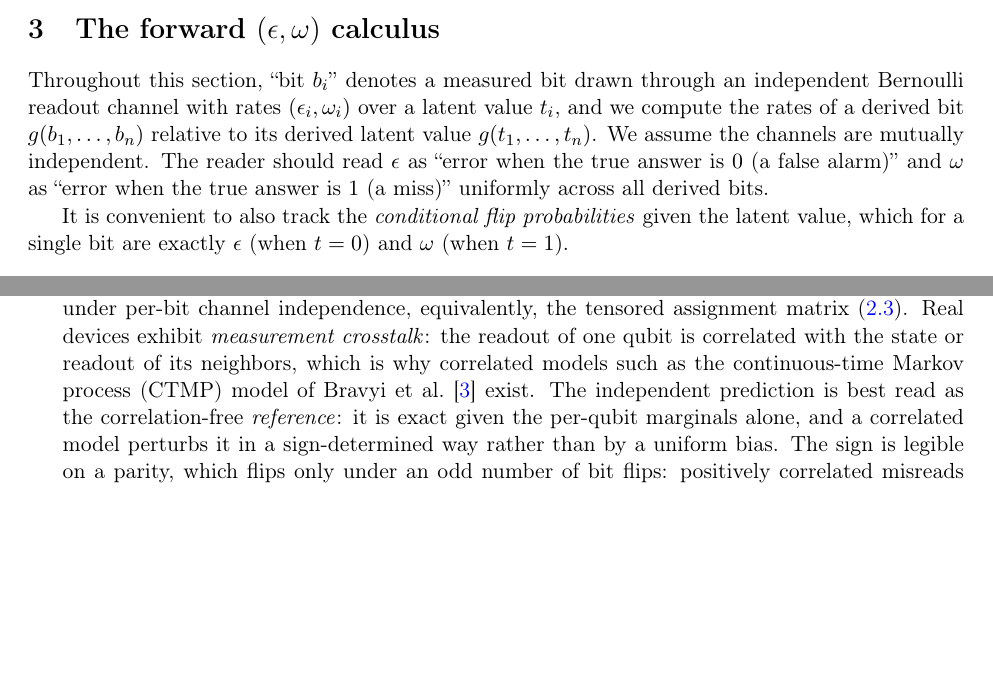
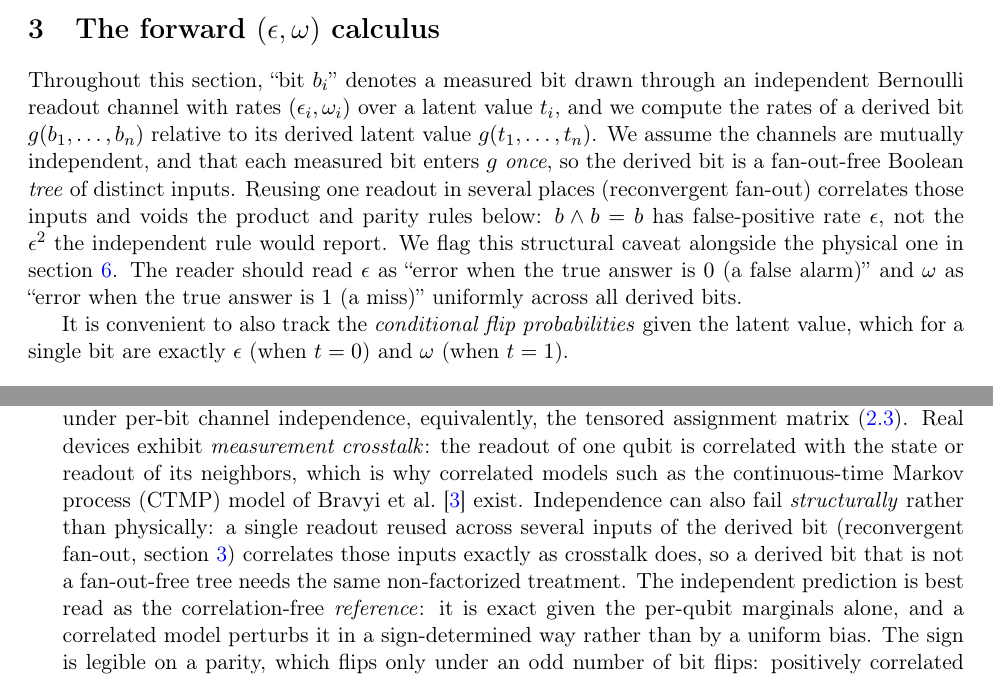
Before and after one commit to queelius/bernoulli, a LaTeX paper (papers/bernoulli-quantum-readout/main.tex): two parts of pages 4 and 10 of 13, joined at a grey line, cut so that both start at the same text, the shorter picture padded with empty space. Compiled offline with pdfLaTeX.

Commit message:
revise(quantum-readout): state the fan-out-free tree assumption
Make explicit the assumption carried implicitly by 'independent inputs' and the
word 'tree' in sec:calculus: the closed forms hold for a fan-out-free Boolean
tree of distinct inputs. Reusing one Bernoulli bool across multiple inputs
(reconvergent fan-out) correlates them and voids the product/parity rules, e.g.
b AND b = b has false-positive rate eps, not eps^2. Added at point of use
(sec:calculus intro, with the example) and as the structural counterpart to
physical crosstalk in sec:scope item 2. Clean build (13pp, 0 undefined refs,
0 hyperref warnings). Working copy now ahead of the minted v1; candidate for a
v2 deposit under concept DOI 10.5281/zenodo.20584894.

Co-Authored-By: Claude Opus 4.8 (1M context) <noreply@anthropic.com>

```diff
--- a/papers/bernoulli-quantum-readout/main.tex
+++ b/papers/bernoulli-quantum-readout/main.tex
@@ -283,7 +283,13 @@ Throughout this section, ``bit $b_i$'' denotes a measured bit drawn through an
 independent Bernoulli readout channel with rates $(\eps_i,\omega_i)$ over a
 latent value $t_i$, and we compute the rates of a derived bit
 $g(b_1,\dots,b_n)$ relative to its derived latent value $g(t_1,\dots,t_n)$. We
-assume the channels are mutually independent. The reader should read $\eps$ as
+assume the channels are mutually independent, and that each measured bit enters
+$g$ \emph{once}, so the derived bit is a fan-out-free Boolean \emph{tree} of
+distinct inputs. Reusing one readout in several places (reconvergent fan-out)
+correlates those inputs and voids the product and parity rules below: $b\wedge b
+= b$ has false-positive rate $\eps$, not the $\eps^2$ the independent rule would
+report. We flag this structural caveat alongside the physical one in
+\cref{sec:scope}. The reader should read $\eps$ as
 ``error when the true answer is $0$ (a false alarm)'' and $\omega$ as ``error
 when the true answer is $1$ (a miss)'' uniformly across all derived bits.
 
@@ -751,7 +757,12 @@ We state the boundaries plainly, to forestall overclaiming.
         \emph{measurement crosstalk}: the readout of one qubit is correlated with
         the state or readout of its neighbors, which is why correlated models such
         as the continuous-time Markov process (CTMP) model of
-        \citet{bravyi2021mitigating} exist. The independent prediction is best read
+        \citet{bravyi2021mitigating} exist. Independence can also fail
+        \emph{structurally} rather than physically: a single readout reused across
+        several inputs of the derived bit (reconvergent fan-out, \cref{sec:calculus})
+        correlates those inputs exactly as crosstalk does, so a derived bit that is
+        not a fan-out-free tree needs the same non-factorized treatment. The
+        independent prediction is best read
         as the correlation-free \emph{reference}: it is exact given the per-qubit
         marginals alone, and a correlated model perturbs it in a sign-determined
         way rather than by a uniform bias. The sign is legible on a parity, which
```
Also changed, not shown: papers/bernoulli-quantum-readout/.papermill/state.md.
